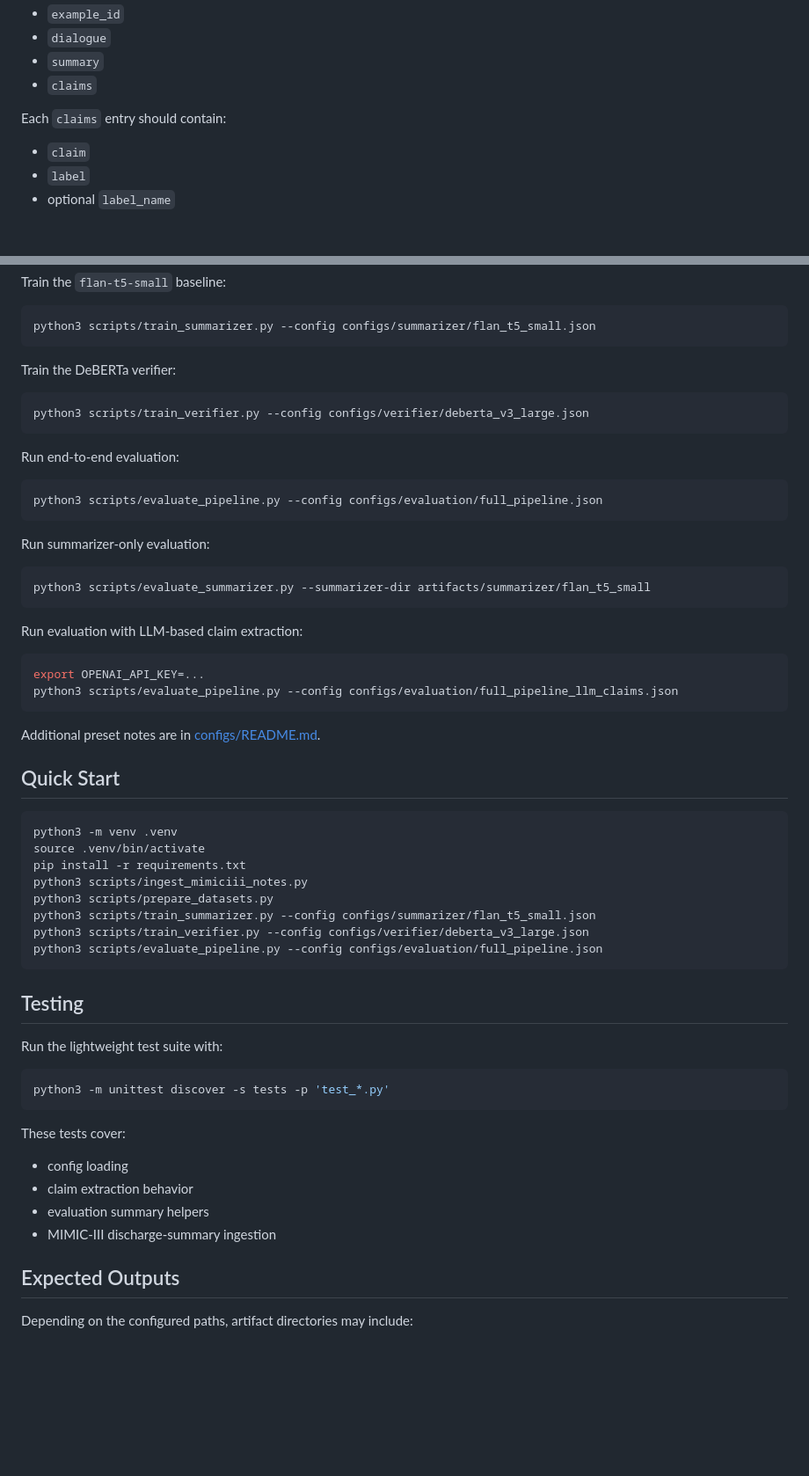
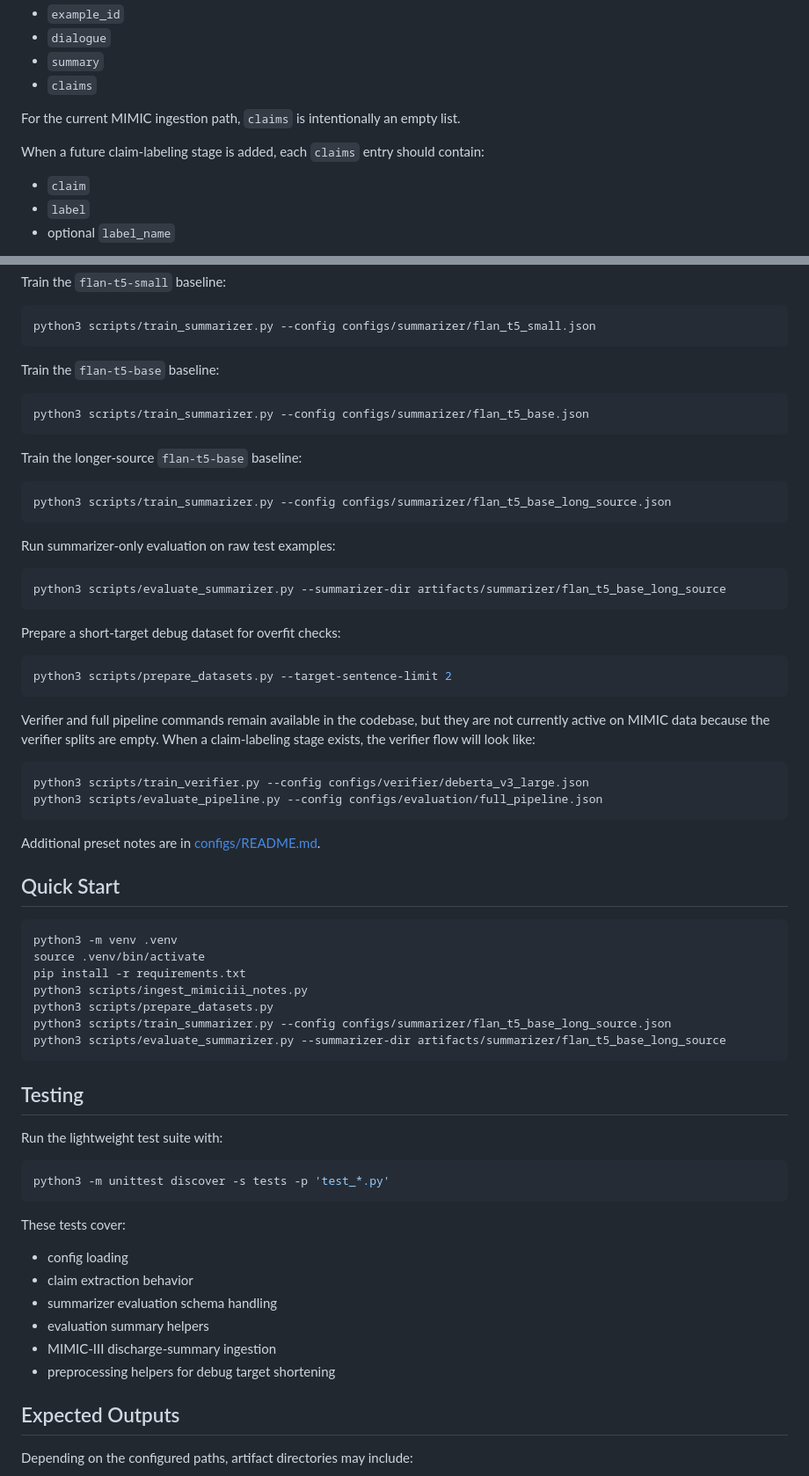
Before and after one commit to PratypartyY2K/faithful-clinical-summarization, a Markdown page: README.md, 2 parts joined by grey strips. Shown at 88% size. Drawn GitHub-style; blank space fills up the shorter version.

Commit message:
updated README to show what the status is

````diff
--- a/README.md
+++ b/README.md
@@ -27,7 +47,9 @@ Each raw example is expected to contain:
 - `summary`
 - `claims`
 
-Each `claims` entry should contain:
+For the current MIMIC ingestion path, `claims` is intentionally an empty list.
+
+When a future claim-labeling stage is added, each `claims` entry should contain:
 - `claim`
 - `label`
 - optional `label_name`
@@ -94,29 +120,35 @@ Train the `flan-t5-small` baseline:
 python3 scripts/train_summarizer.py --config configs/summarizer/flan_t5_small.json
 ```
 
-Train the DeBERTa verifier:
+Train the `flan-t5-base` baseline:
+
+```bash
+python3 scripts/train_summarizer.py --config configs/summarizer/flan_t5_base.json
+```
+
+Train the longer-source `flan-t5-base` baseline:
+
+```bash
+python3 scripts/train_summarizer.py --config configs/summarizer/flan_t5_base_long_source.json
+```
+
+Run summarizer-only evaluation on raw test examples:
+
+```bash
+python3 scripts/evaluate_summarizer.py --summarizer-dir artifacts/summarizer/flan_t5_base_long_source
+```
+
+Prepare a short-target debug dataset for overfit checks:
+
+```bash
+python3 scripts/prepare_datasets.py --target-sentence-limit 2
+```
+
+Verifier and full pipeline commands remain available in the codebase, but they are not currently active on MIMIC data because the verifier splits are empty. When a claim-labeling stage exists, the verifier flow will look like:
 
 ```bash
 python3 scripts/train_verifier.py --config configs/verifier/deberta_v3_large.json
-```
-
-Run end-to-end evaluation:
-
-```bash
 python3 scripts/evaluate_pipeline.py --config configs/evaluation/full_pipeline.json
-```
-
-Run summarizer-only evaluation:
-
-```bash
-python3 scripts/evaluate_summarizer.py --summarizer-dir artifacts/summarizer/flan_t5_small
-```
-
-Run evaluation with LLM-based claim extraction:
-
-```bash
-export OPENAI_API_KEY=...
-python3 scripts/evaluate_pipeline.py --config configs/evaluation/full_pipeline_llm_claims.json
 ```
 
 Additional preset notes are in [configs/README.md](configs/README.md).
@@ -129,9 +161,8 @@ source .venv/bin/activate
 pip install -r requirements.txt
 python3 scripts/ingest_mimiciii_notes.py
 python3 scripts/prepare_datasets.py
-python3 scripts/train_summarizer.py --config configs/summarizer/flan_t5_small.json
-python3 scripts/train_verifier.py --config configs/verifier/deberta_v3_large.json
-python3 scripts/evaluate_pipeline.py --config configs/evaluation/full_pipeline.json
+python3 scripts/train_summarizer.py --config configs/summarizer/flan_t5_base_long_source.json
+python3 scripts/evaluate_summarizer.py --summarizer-dir artifacts/summarizer/flan_t5_base_long_source
 ```
 
 ## Testing
@@ -145,8 +176,10 @@ python3 -m unittest discover -s tests -p 'test_*.py'
 These tests cover:
 - config loading
 - claim extraction behavior
+- summarizer evaluation schema handling
 - evaluation summary helpers
 - MIMIC-III discharge-summary ingestion
+- preprocessing helpers for debug target shortening
 
 ## Expected Outputs
 
````
Also changed, not shown: other parts of README.md (+34 -7 lines).
